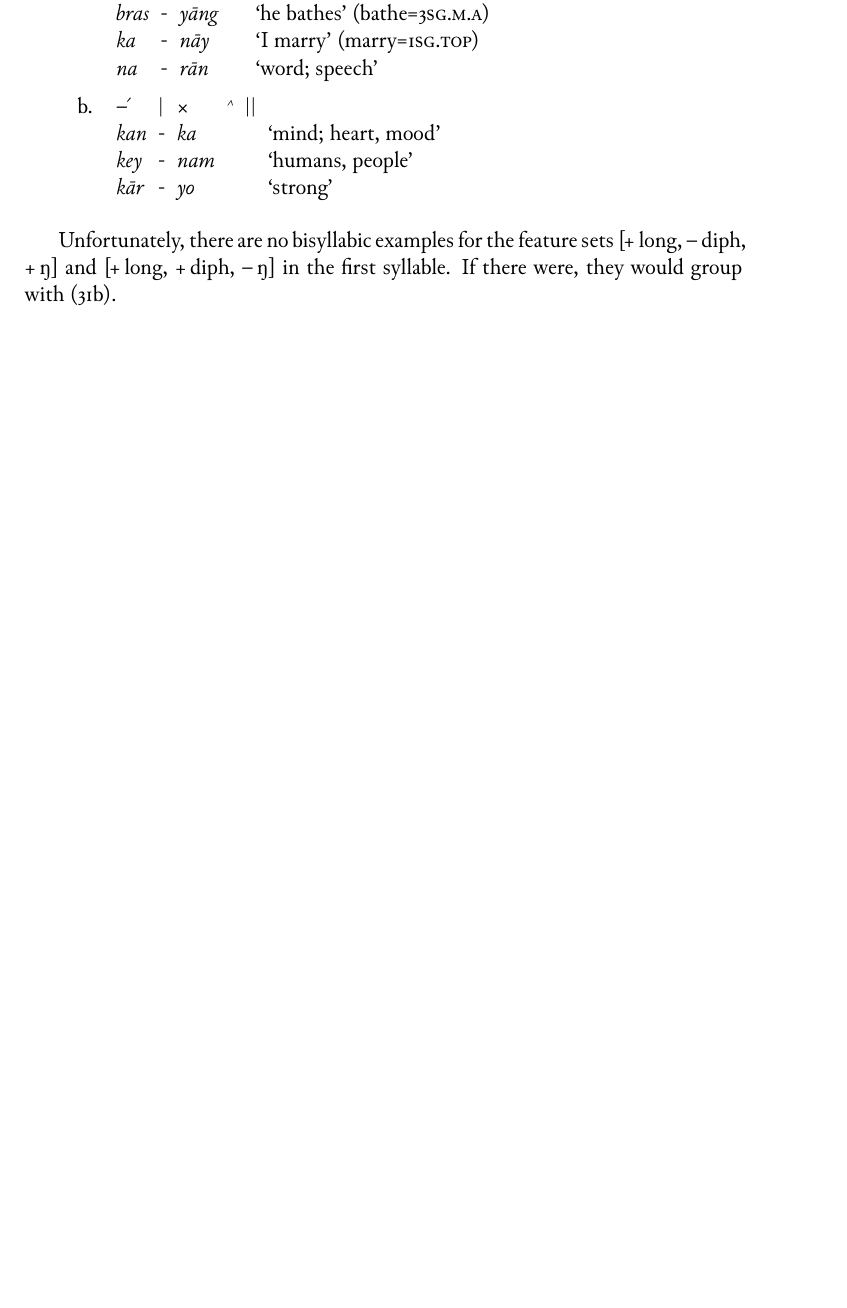
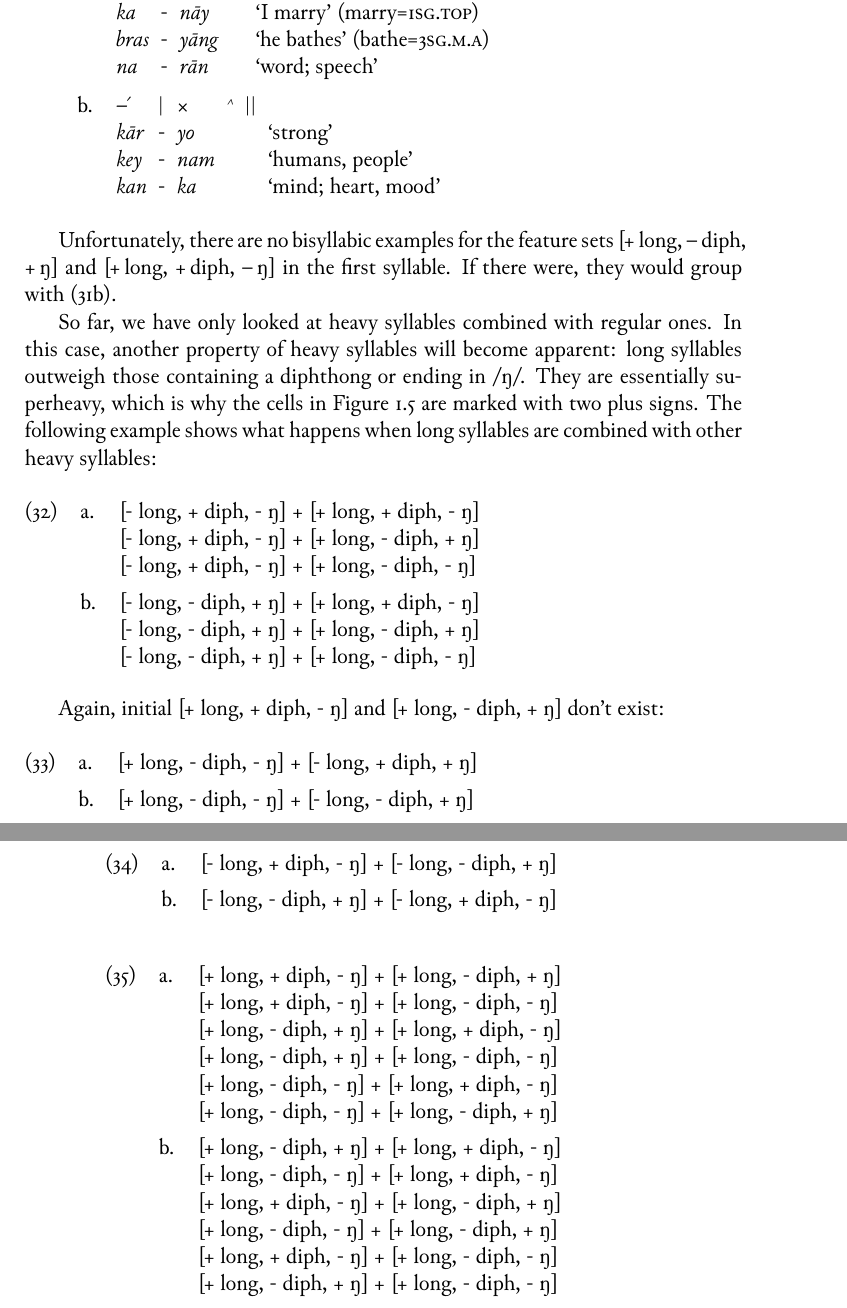
Before and after one commit to carbeck/ayerigrammar, a LaTeX thesis (grammar.tex, which reads chapters/phonology.tex): part of page 45 of 49 before the commit and two parts of pages 45 and 46 of 49 after it, the two joined at a grey line, cut so that both start at the same text, the shorter picture padded with empty space. Compiled offline with XeLaTeX; a missing font is replaced by an installed copy or a similar font.

Commit message:
Enough for tonight

```diff
--- a/chapters/phonology.tex
+++ b/chapters/phonology.tex
@@ -2877,21 +2877,71 @@ thought of as filling a whole foot by themselves:
 \pex
 \a\begingl
 	\gla ×		|	–́		||	{} //
+	\glb \fw{ma}	-	\fw{tay}	{}	{`summer, wet season'} //
 	\glb \fw{pa}	-	\fw{dang}	{}	{`mind; heart, mood'} //
-	\glb \fw{ma}	-	\fw{tay}	{}	{`summer, wet season'} //
+	\glb \fw{ka}	-	\fw{nāy}	{}	{`I marry' (marry=\Fsg{}.\Top{})} //
 	\glb \fw{bras}	-	\fw{yāng}	{}	{`he bathes' (bathe=\TsgM{}.\Aarg{})} //
-	\glb \fw{ka}	-	\fw{nāy}	{}	{`I marry' (marry=\Fsg{}.\Top{})} //
 	\glb \fw{na}	-	\fw{rān}	{}	{`word; speech'} //
 \endgl
 
 \a\label{ex:firstheavy}\begingl
 	\gla –́		|	×		˄	||	{} //
+	\glb \fw{kār}	-	\fw{yo}		{}	{}	{`strong'} //
+	\glb \fw{key}	-	\fw{nam}	{}	{}	{`humans, people'} //
 	\glb \fw{kan}	-	\fw{ka}		{}	{}	{`mind; heart, mood'} //
-	\glb \fw{key}	-	\fw{nam}	{}	{}	{`humans, people'} //
-	\glb \fw{kār}	-	\fw{yo}		{}	{}	{`strong'} //
 \endgl
 \xe
 
 Unfortunately, there are no bisyllabic examples for the feature sets
 [+\,long, \mbox{–\,diph,} +\,ŋ] and [+\,long, +\,diph, –\,ŋ] in the first
 syllable. If there were, they would group with (\ref{ex:firstheavy}).
+
+So far, we have only looked at heavy syllables combined with regular ones. In
+this case, another property of heavy syllables will become apparent: long
+syllables outweigh those containing a diphthong or ending in /ŋ/. They are
+essentially superheavy, which is why the cells in \autoref{fig:heavysyl} are
+marked with two plus signs. The following example shows what happens when long
+syllables are combined with other heavy syllables:
+
+\pex
+\a[]	[- long, + diph, - ŋ] + [+ long, + diph, - ŋ]\newline
+	[- long, + diph, - ŋ] + [+ long, - diph, + ŋ]\newline
+	[- long, + diph, - ŋ] + [+ long, - diph, - ŋ]
+
+\a[]	[- long, - diph, + ŋ] + [+ long, + diph, - ŋ]\newline
+	[- long, - diph, + ŋ] + [+ long, - diph, + ŋ]\newline
+	[- long, - diph, + ŋ] + [+ long, - diph, - ŋ]
+\xe
+
+Again, initial [+ long, + diph, - ŋ] and [+ long, - diph, + ŋ] don't exist:
+
+\pex
+\a[]	% [+ long, + diph, - ŋ] + [- long, + diph, + ŋ]\newline
+	% [+ long, - diph, + ŋ] + [- long, + diph, + ŋ]\newline
+	[+ long, - diph, - ŋ] + [- long, + diph, + ŋ]
+
+\a[]	% [+ long, + diph, - ŋ] + [- long, - diph, + ŋ]\newline
+	% [+ long, - diph, + ŋ] + [- long, - diph, + ŋ]\newline
+	[+ long, - diph, - ŋ] + [- long, - diph, + ŋ]
+\xe
+
+\pex
+\a[]	[- long, + diph, - ŋ] + [- long, - diph, + ŋ]
+\a[]	[- long, - diph, + ŋ] + [- long, + diph, - ŋ]
+\xe
+
+\pex
+\a[]	[+ long, + diph, - ŋ] + [+ long, - diph, + ŋ]\newline
+	[+ long, + diph, - ŋ] + [+ long, - diph, - ŋ]\newline
+	[+ long, - diph, + ŋ] + [+ long, + diph, - ŋ]\newline
+	[+ long, - diph, + ŋ] + [+ long, - diph, - ŋ]\newline
+	[+ long, - diph, - ŋ] + [+ long, + diph, - ŋ]\newline
+	[+ long, - diph, - ŋ] + [+ long, - diph, + ŋ]
+
+\a[]	[+ long, - diph, + ŋ] + [+ long, + diph, - ŋ]\newline
+	[+ long, - diph, - ŋ] + [+ long, + diph, - ŋ]\newline
+	[+ long, + diph, - ŋ] + [+ long, - diph, + ŋ]\newline
+	[+ long, - diph, - ŋ] + [+ long, - diph, + ŋ]\newline
+	[+ long, + diph, - ŋ] + [+ long, - diph, - ŋ]\newline
+	[+ long, - diph, + ŋ] + [+ long, - diph, - ŋ]
+\xe
```
Also changed, not shown: grammar.pdf, chapters/phonology.tex (8 more changed lines).
